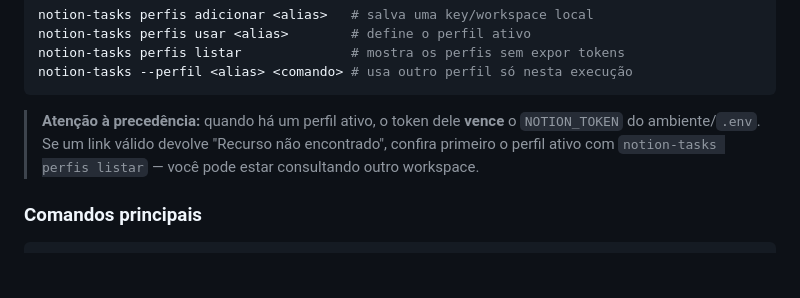
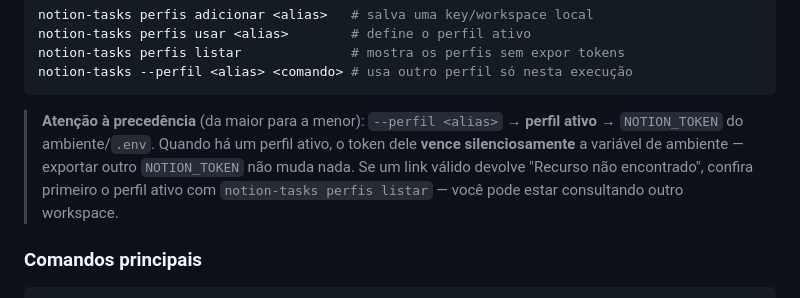
Before and after one commit to Felipe-Alcantara/Automa-es-do-Notion, a Markdown page: README.md, the part around the change. Rendered like a GitHub page; blank space fills up the shorter version.

````diff
--- a/README.md
+++ b/README.md
@@ -120,9 +120,11 @@ notion-tasks perfis listar              # mostra os perfis sem expor tokens
 notion-tasks --perfil <alias> <comando> # usa outro perfil só nesta execução
 ```
 
-> **Atenção à precedência:** quando há um perfil ativo, o token dele **vence** o `NOTION_TOKEN`
-> do ambiente/`.env`. Se um link válido devolve "Recurso não encontrado", confira primeiro o
-> perfil ativo com `notion-tasks perfis listar` — você pode estar consultando outro workspace.
+> **Atenção à precedência** (da maior para a menor): `--perfil <alias>` → **perfil ativo** →
+> `NOTION_TOKEN` do ambiente/`.env`. Quando há um perfil ativo, o token dele **vence
+> silenciosamente** a variável de ambiente — exportar outro `NOTION_TOKEN` não muda nada.
+> Se um link válido devolve "Recurso não encontrado", confira primeiro o perfil ativo com
+> `notion-tasks perfis listar` — você pode estar consultando outro workspace.
 
 ### Comandos principais
 
````
Also changed, not shown: AGENTS.md (+21 -10 lines).
